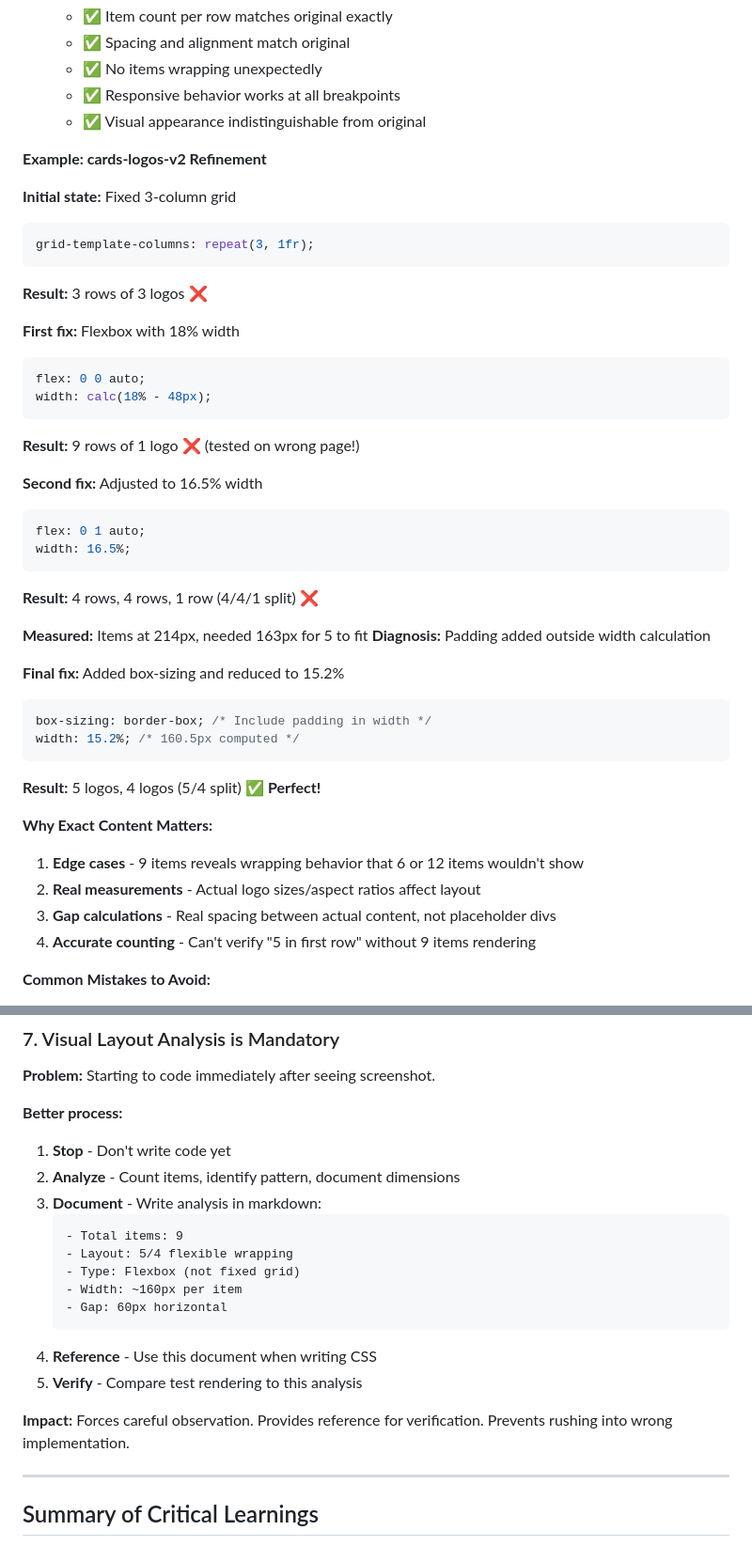
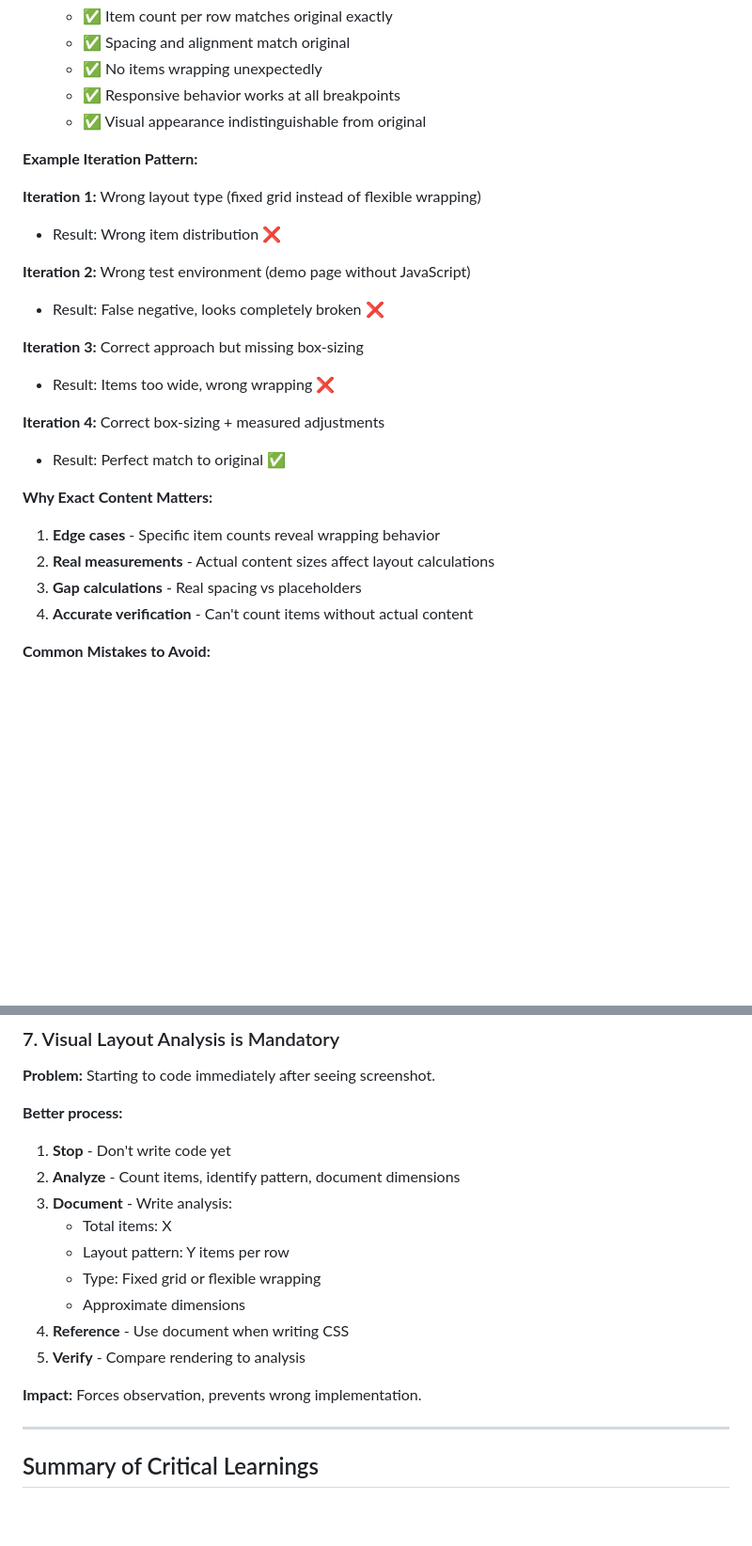
Before and after one commit to paolomoz/claude-041025-1, a Markdown page: tools/eds-migration/EXCAT__AUTOMATED_BLOCK_GENERATION.md, 2 parts joined by grey strips. Shown: that part at 94% size. Drawn GitHub-style; blank space fills up the shorter version.

````diff
--- a/tools/eds-migration/EXCAT__AUTOMATED_BLOCK_GENERATION.md
+++ b/tools/eds-migration/EXCAT__AUTOMATED_BLOCK_GENERATION.md
@@ -498,44 +498,26 @@ console.log(block.querySelector('ul'));
    - ✅ Responsive behavior works at all breakpoints
    - ✅ Visual appearance indistinguishable from original
 
-**Example: cards-logos-v2 Refinement**
+**Example Iteration Pattern:**
 
-**Initial state:** Fixed 3-column grid
-```css
-grid-template-columns: repeat(3, 1fr);
-```
-**Result:** 3 rows of 3 logos ❌
+**Iteration 1:** Wrong layout type (fixed grid instead of flexible wrapping)
+- Result: Wrong item distribution ❌
 
-**First fix:** Flexbox with 18% width
-```css
-flex: 0 0 auto;
-width: calc(18% - 48px);
-```
-**Result:** 9 rows of 1 logo ❌ (tested on wrong page!)
+**Iteration 2:** Wrong test environment (demo page without JavaScript)
+- Result: False negative, looks completely broken ❌
 
-**Second fix:** Adjusted to 16.5% width
-```css
-flex: 0 1 auto;
-width: 16.5%;
-```
-**Result:** 4 rows, 4 rows, 1 row (4/4/1 split) ❌
+**Iteration 3:** Correct approach but missing box-sizing
+- Result: Items too wide, wrong wrapping ❌
 
-**Measured:** Items at 214px, needed 163px for 5 to fit
-**Diagnosis:** Padding added outside width calculation
-
-**Final fix:** Added box-sizing and reduced to 15.2%
-```css
-box-sizing: border-box; /* Include padding in width */
-width: 15.2%; /* 160.5px computed */
-```
-**Result:** 5 logos, 4 logos (5/4 split) ✅ **Perfect!**
+**Iteration 4:** Correct box-sizing + measured adjustments
+- Result: Perfect match to original ✅
 
 **Why Exact Content Matters:**
 
-1. **Edge cases** - 9 items reveals wrapping behavior that 6 or 12 items wouldn't show
-2. **Real measurements** - Actual logo sizes/aspect ratios affect layout
-3. **Gap calculations** - Real spacing between actual content, not placeholder divs
-4. **Accurate counting** - Can't verify "5 in first row" without 9 items rendering
+1. **Edge cases** - Specific item counts reveal wrapping behavior
+2. **Real measurements** - Actual content sizes affect layout calculations
+3. **Gap calculations** - Real spacing vs placeholders
+4. **Accurate verification** - Can't count items without actual content
 
 **Common Mistakes to Avoid:**
 
@@ -968,18 +913,15 @@ console.log({
 **Better process:**
 1. **Stop** - Don't write code yet
 2. **Analyze** - Count items, identify pattern, document dimensions
-3. **Document** - Write analysis in markdown:
-   ```markdown
-   - Total items: 9
-   - Layout: 5/4 flexible wrapping
-   - Type: Flexbox (not fixed grid)
-   - Width: ~160px per item
-   - Gap: 60px horizontal
-   ```
-4. **Reference** - Use this document when writing CSS
-5. **Verify** - Compare test rendering to this analysis
+3. **Document** - Write analysis:
+   - Total items: X
+   - Layout pattern: Y items per row
+   - Type: Fixed grid or flexible wrapping
+   - Approximate dimensions
+4. **Reference** - Use document when writing CSS
+5. **Verify** - Compare rendering to analysis
 
-**Impact:** Forces careful observation. Provides reference for verification. Prevents rushing into wrong implementation.
+**Impact:** Forces observation, prevents wrong implementation.
 
 ---
 
````
Also changed, not shown: other parts of tools/eds-migration/EXCAT__AUTOMATED_BLOCK_GENERATION.md (+48 -85 lines).
